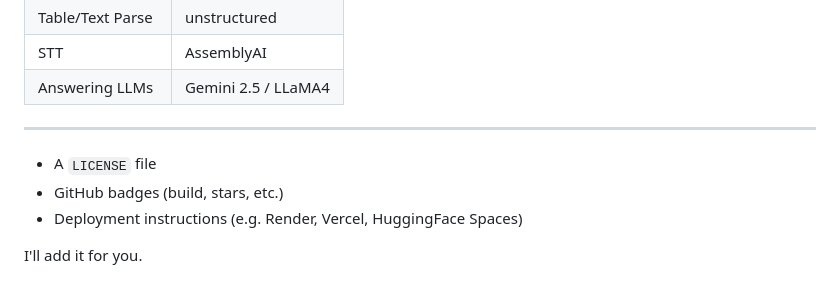
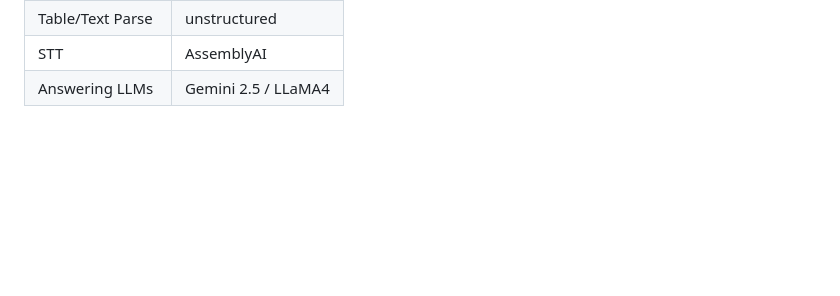
Before and after one commit to kaushik-yadav/RAGFlow, a Markdown page: README.md, the part around the change printed below. GitHub-like rendering; blank space fills up the shorter version.

```diff
--- a/README.md
+++ b/README.md
@@ -156,11 +156,3 @@ streamlit run app.py
 | Table/Text Parse | unstructured        |
 | STT              | AssemblyAI          |
 | Answering LLMs   | Gemini 2.5 / LLaMA4 |
-
----
-
-* A `LICENSE` file
-* GitHub badges (build, stars, etc.)
-* Deployment instructions (e.g. Render, Vercel, HuggingFace Spaces)
-
-I'll add it for you.
```
Also changed, not shown: other parts of README.md (+1 -1 lines).
